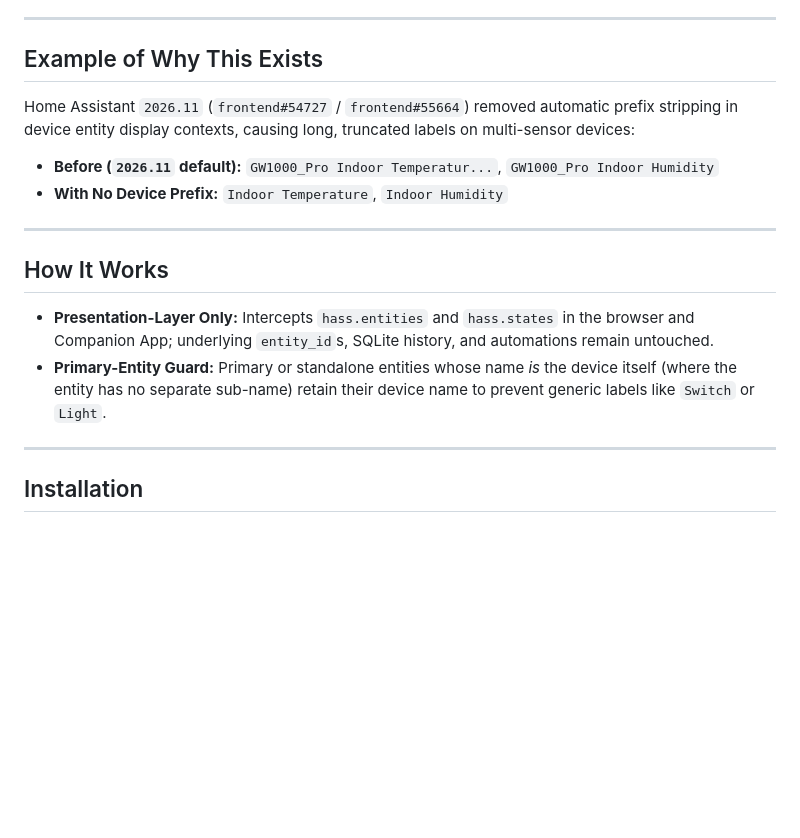
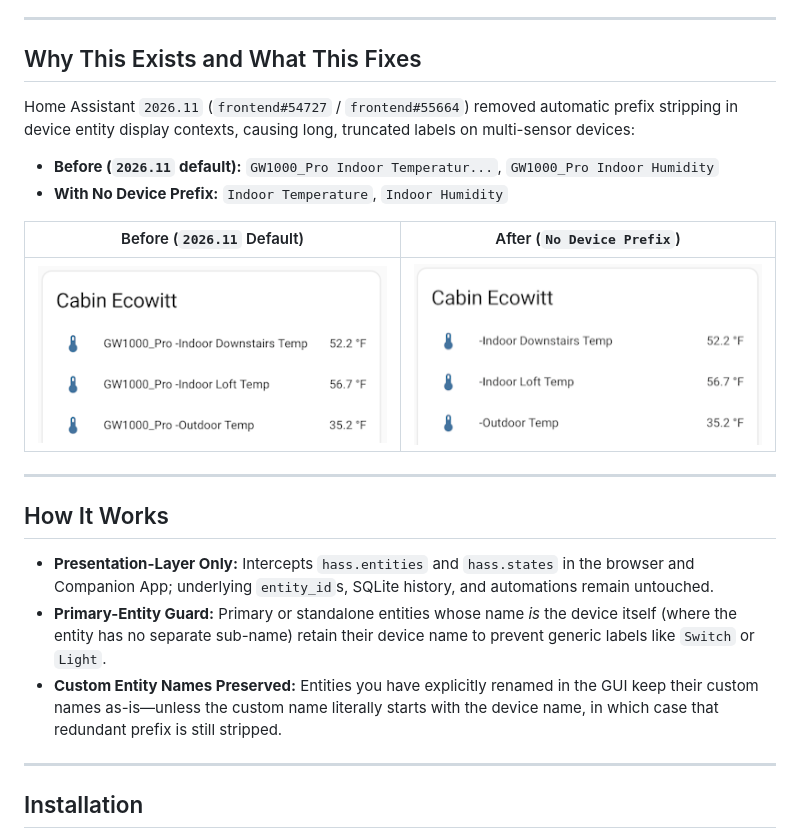
Before and after one commit to tcrgit/ha-no-device-prefix, a Markdown page: README.md, the part around one of its changes. Rendered like a GitHub page; pictures changed too: images/Ecowitt_11.x_small.png (added), images/Ecowitt_plugin_small.png (added); blank space fills up the shorter version.

Commit message:
Add images to readme.md

```diff
--- a/README.md
+++ b/README.md
@@ -8,11 +8,15 @@ Version 2.1 adds per-device **Opt-Out** and **Opt-In** controls. As a plugin, it
 
 ---
 
-## Example of Why This Exists
+## Why This Exists and What This Fixes
 
 Home Assistant `2026.11` (`frontend#54727` / `frontend#55664`) removed automatic prefix stripping in device entity display contexts, causing long, truncated labels on multi-sensor devices:
 * **Before (`2026.11` default):** `GW1000_Pro Indoor Temperatur...`, `GW1000_Pro Indoor Humidity`
 * **With No Device Prefix:** `Indoor Temperature`, `Indoor Humidity`
+
+| Before (`2026.11` Default) | After (`No Device Prefix`) |
+| :---: | :---: |
+| ![Before](images/Ecowitt_11.x_small.png) | ![After](images/Ecowitt_plugin_small.png) |
 
 ---
 
@@ -20,6 +24,7 @@ Home Assistant `2026.11` (`frontend#54727` / `frontend#55664`) removed automatic
 
 * **Presentation-Layer Only:** Intercepts `hass.entities` and `hass.states` in the browser and Companion App; underlying `entity_id`s, SQLite history, and automations remain untouched.
 * **Primary-Entity Guard:** Primary or standalone entities whose name *is* the device itself (where the entity has no separate sub-name) retain their device name to prevent generic labels like `Switch` or `Light`.
+* **Custom Entity Names Preserved:** Entities you have explicitly renamed in the GUI keep their custom names as-is—unless the custom name literally starts with the device name, in which case that redundant prefix is still stripped.
 
 ---
 
```
Also changed, not shown: other parts of README.md (+5 -1 lines), images/device-labels.png (added), images/integration-global.png (added).
